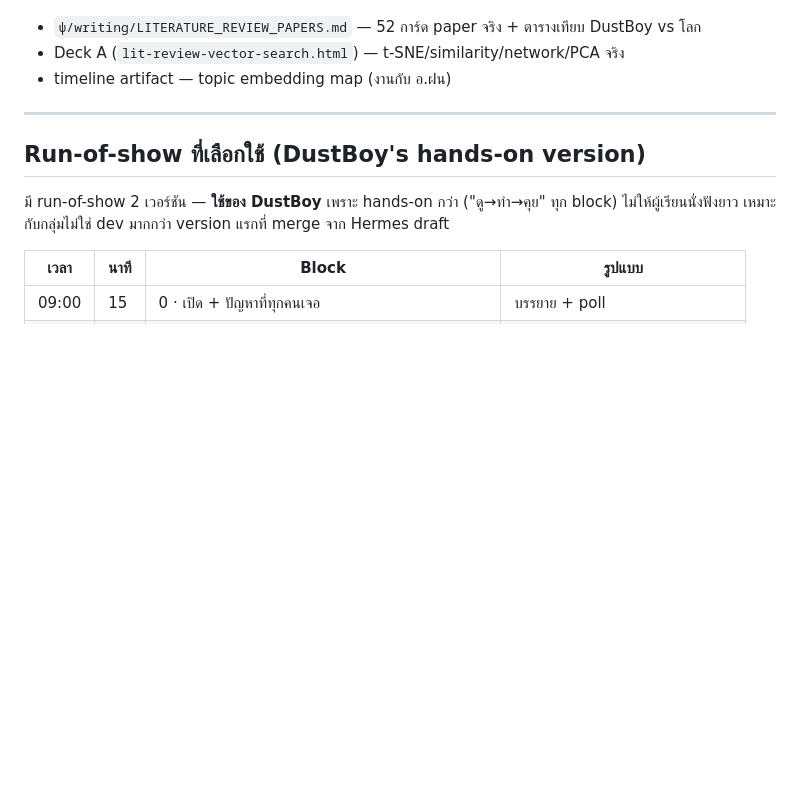
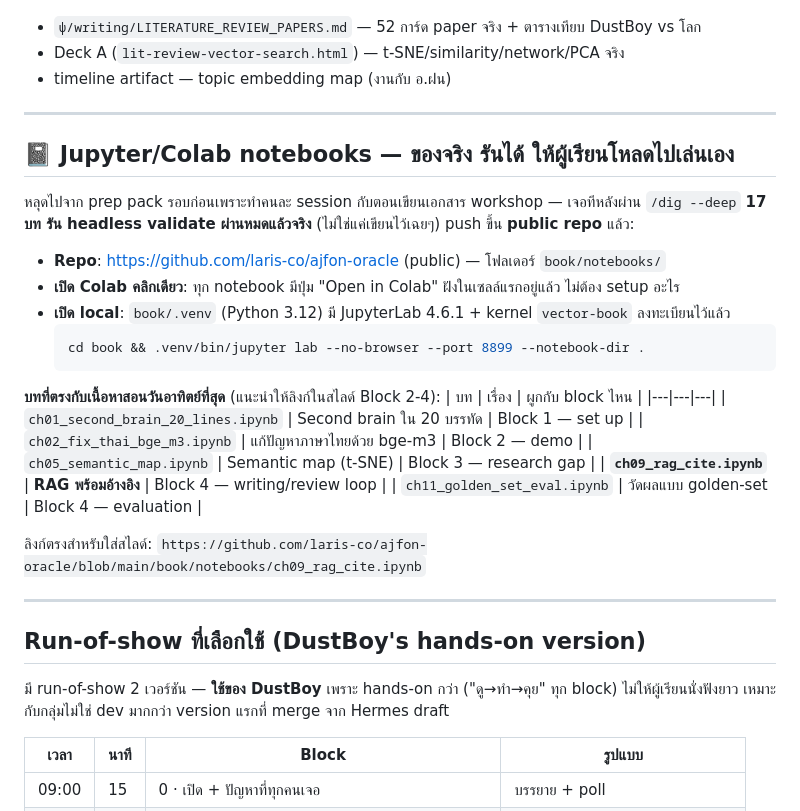
Before and after one commit to nat-build-with-oracle/ajfon-oracle, a Markdown page: WORKSHOP-PREP.md, the part around the change. Drawn GitHub-style; blank space fills up the shorter version.

Commit message:
docs: add Jupyter/Colab notebooks section to prep pack, update FB DM provenance
- WORKSHOP-PREP.md: surfaced the 17 executed-and-validated notebooks at
  book/notebooks/ (found via /dig --deep — built in a different session,
  never made it into the prep docs) with direct GitHub/Colab links, mapped
  to workshop blocks, RAG notebook highlighted for Block 4
- WORKSHOP-TIMELINE.md: added a peer-relayed update (facebook-timeline-oracle)
  confirming the FB DM thread with อาจารย์ฝน is exclusively 1-on-1 (61
  messages total) and went silent after 2026-06-09 23:25 through the export
  cutoff — narrows but doesn't resolve the "Gradpassion" open question.
  Explicitly marked as peer-relayed, not independently re-verified.

````diff
--- a/WORKSHOP-PREP.md
+++ b/WORKSHOP-PREP.md
@@ -44,6 +44,31 @@
 - `ψ/writing/LITERATURE_REVIEW_PAPERS.md` — 52 การ์ด paper จริง + ตารางเทียบ DustBoy vs โลก
 - Deck A (`lit-review-vector-search.html`) — t-SNE/similarity/network/PCA จริง
 - timeline artifact — topic embedding map (งานกับ อ.ฝน)
+
+---
+
+## 📓 Jupyter/Colab notebooks — ของจริง รันได้ ให้ผู้เรียนโหลดไปเล่นเอง
+
+หลุดไปจาก prep pack รอบก่อนเพราะทำคนละ session กับตอนเขียนเอกสาร workshop — เจอทีหลังผ่าน `/dig --deep`
+**17 บท รัน headless validate ผ่านหมดแล้วจริง** (ไม่ใช่แค่เขียนไว้เฉยๆ) push ขึ้น **public repo** แล้ว:
+
+- **Repo**: https://github.com/laris-co/ajfon-oracle (public) — โฟลเดอร์ `book/notebooks/`
+- **เปิด Colab คลิกเดียว**: ทุก notebook มีปุ่ม "Open in Colab" ฝังในเซลล์แรกอยู่แล้ว ไม่ต้อง setup อะไร
+- **เปิด local**: `book/.venv` (Python 3.12) มี JupyterLab 4.6.1 + kernel `vector-book` ลงทะเบียนไว้แล้ว
+  ```bash
+  cd book && .venv/bin/jupyter lab --no-browser --port 8899 --notebook-dir .
+  ```
+
+**บทที่ตรงกับเนื้อหาสอนวันอาทิตย์ที่สุด** (แนะนำให้ลิงก์ในสไลด์ Block 2-4):
+| บท | เรื่อง | ผูกกับ block ไหน |
+|---|---|---|
+| `ch01_second_brain_20_lines.ipynb` | Second brain ใน 20 บรรทัด | Block 1 — set up |
+| `ch02_fix_thai_bge_m3.ipynb` | แก้ปัญหาภาษาไทยด้วย bge-m3 | Block 2 — demo |
+| `ch05_semantic_map.ipynb` | Semantic map (t-SNE) | Block 3 — research gap |
+| **`ch09_rag_cite.ipynb`** | **RAG พร้อมอ้างอิง** | Block 4 — writing/review loop |
+| `ch11_golden_set_eval.ipynb` | วัดผลแบบ golden-set | Block 4 — evaluation |
+
+ลิงก์ตรงสำหรับใส่สไลด์: `https://github.com/laris-co/ajfon-oracle/blob/main/book/notebooks/ch09_rag_cite.ipynb`
 
 ---
 
````
Also changed, not shown: WORKSHOP-TIMELINE.md (+11 -0 lines).
